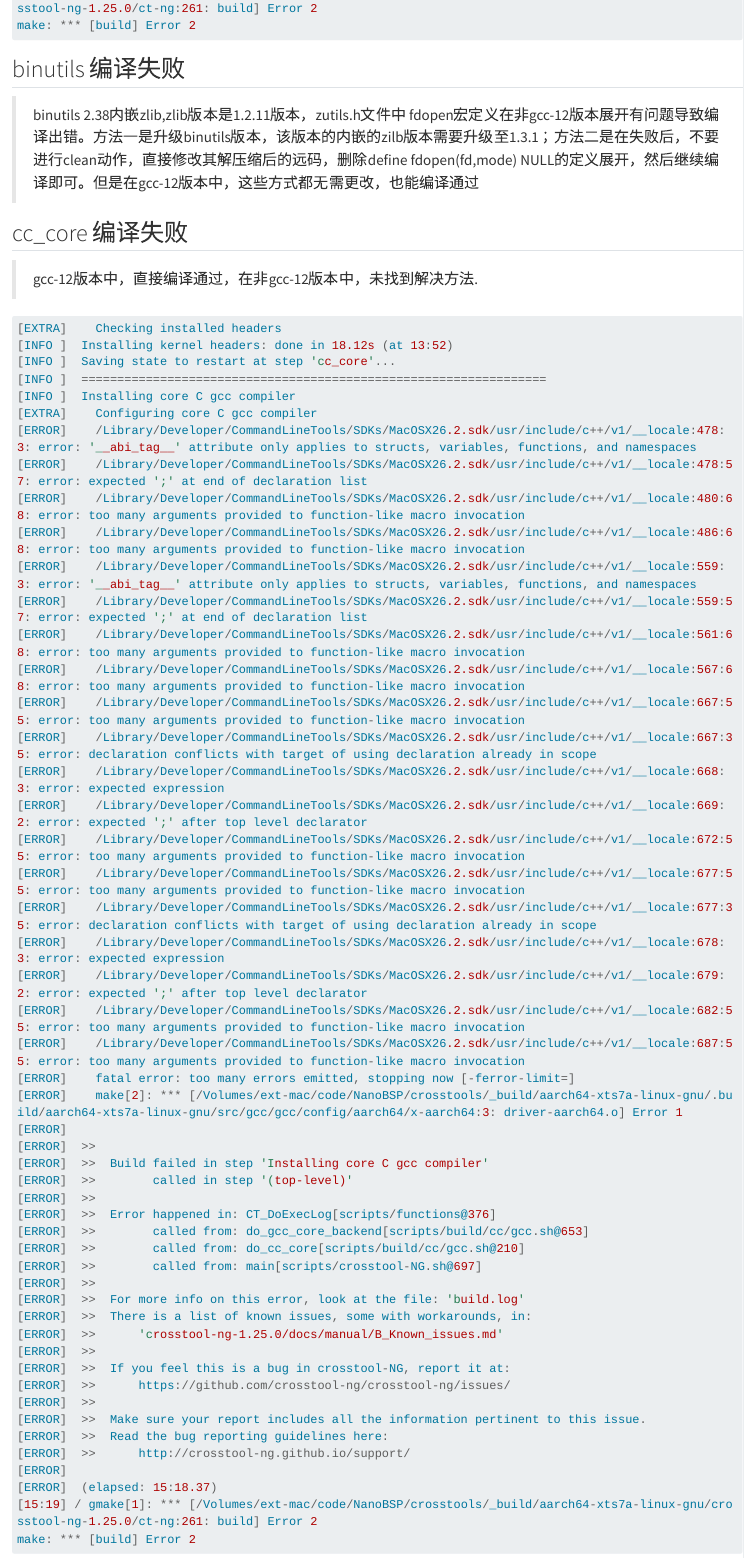
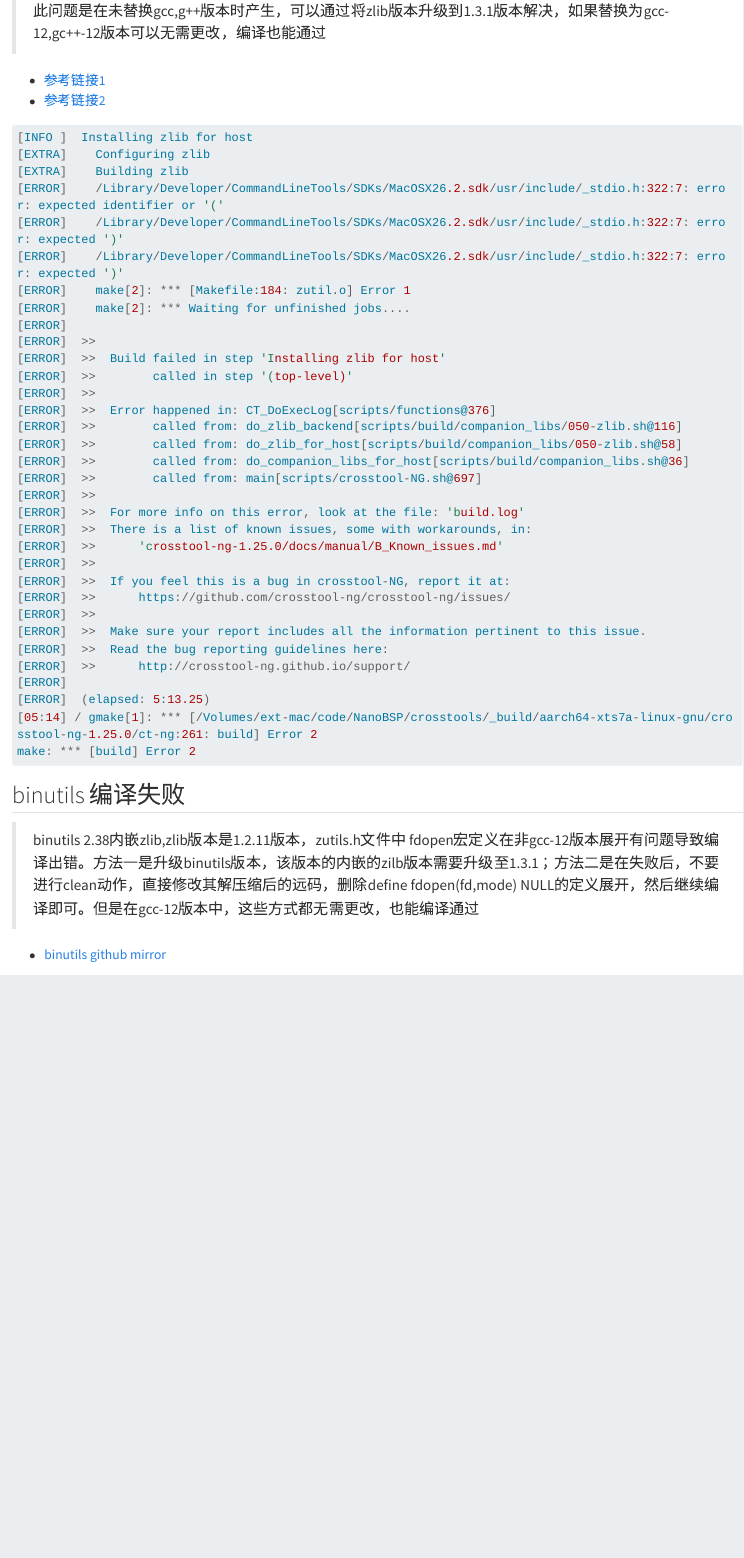
Before and after one commit to hanfeng-zz/perfunctory, a Quarto document (compile/mac_ct-ng_compile.qmd): the page in a window 1100 px wide, from 2130 px down before the commit and from 1290 px down after it. Rendered offline with R 4.5, knitr and Pandoc in place of Quarto, with nearby package versions; long lines of code are wrapped.

Commit message:
add  reference link

````diff
--- a/compile/mac_ct-ng_compile.qmd
+++ b/compile/mac_ct-ng_compile.qmd
@@ -55,6 +55,9 @@ Note:see gcc
 
 > 此问题是在未替换gcc,g++版本时产生，可以通过将zlib版本升级到1.3.1版本解决，如果替换为gcc-12,gc++-12版本可以无需更改，编译也能通过
 
+- [参考链接1](https://github.com/elasota/Aerofoil/issues/26)
+- [参考链接2](https://github.com/conan-io/conan-center-index/issues/28513)
+
 ```C
 [INFO ]  Installing zlib for host
 [EXTRA]    Configuring zlib
@@ -96,6 +99,8 @@ make: *** [build] Error 2
 ## binutils 编译失败
 
 > binutils 2.38内嵌zlib,zlib版本是1.2.11版本，zutils.h文件中 fdopen宏定义在非gcc-12版本展开有问题导致编译出错。方法一是升级binutils版本，该版本的内嵌的zilb版本需要升级至1.3.1；方法二是在失败后，不要进行clean动作，直接修改其解压缩后的远码，删除define fdopen(fd,mode) NULL的定义展开，然后继续编译即可。但是在gcc-12版本中，这些方式都无需更改，也能编译通过
+
+- [binutils github mirror](https://github.com/AmanoTeam/binutils.git)
 
 ## cc_core 编译失败
 
````
